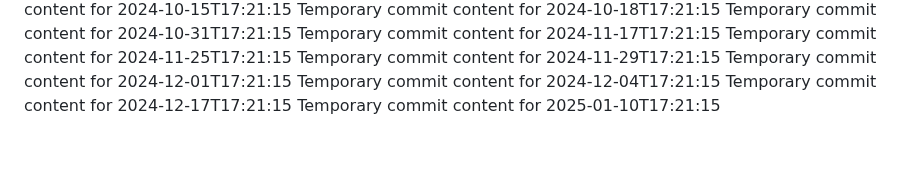
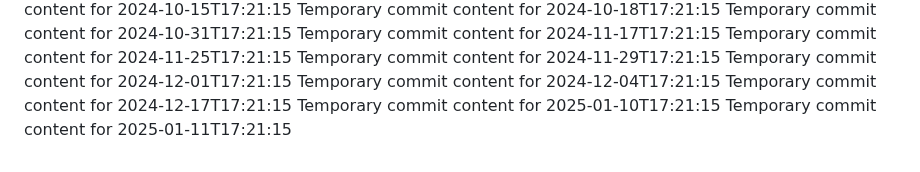
Before and after one commit to vinas1221/repo-742-p, a Markdown page: report.md, the part around the change. Rendered like a GitHub page.

```diff
--- a/report.md
+++ b/report.md
@@ -90,3 +90,4 @@ Temporary commit content for 2024-12-01T17:21:15
 Temporary commit content for 2024-12-04T17:21:15
 Temporary commit content for 2024-12-17T17:21:15
 Temporary commit content for 2025-01-10T17:21:15
+Temporary commit content for 2025-01-11T17:21:15
```
